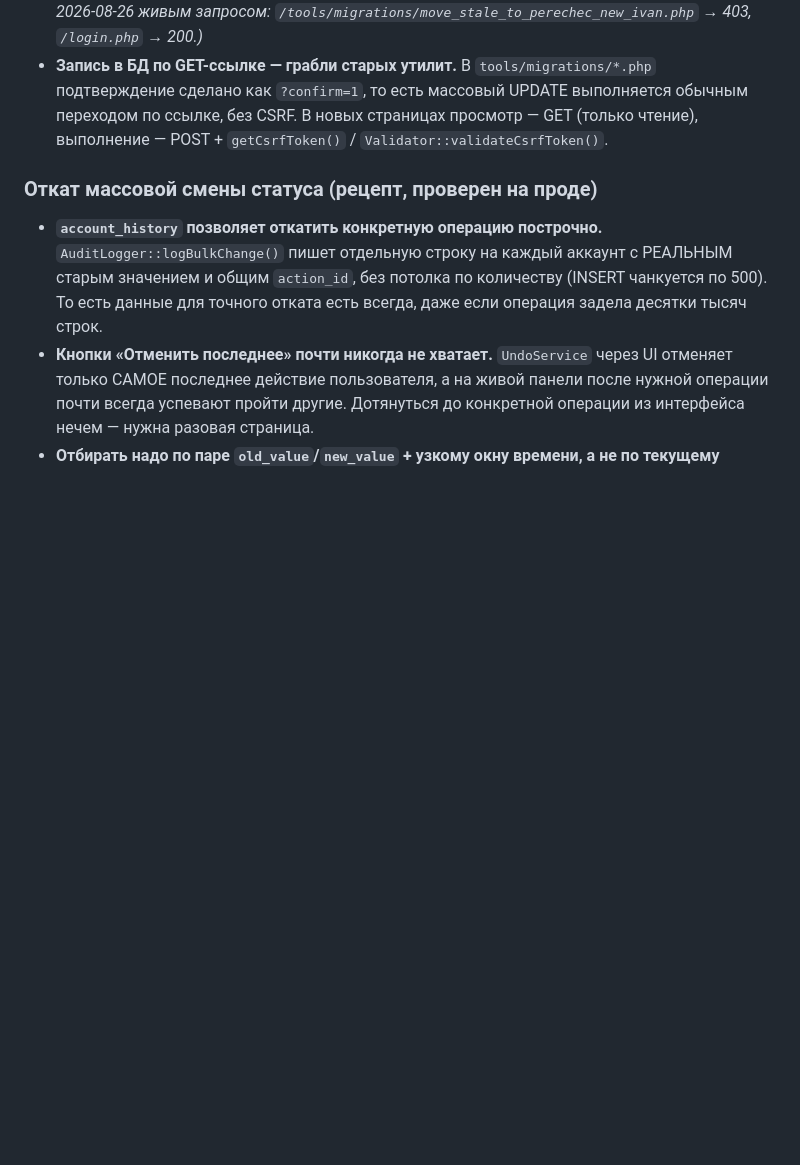
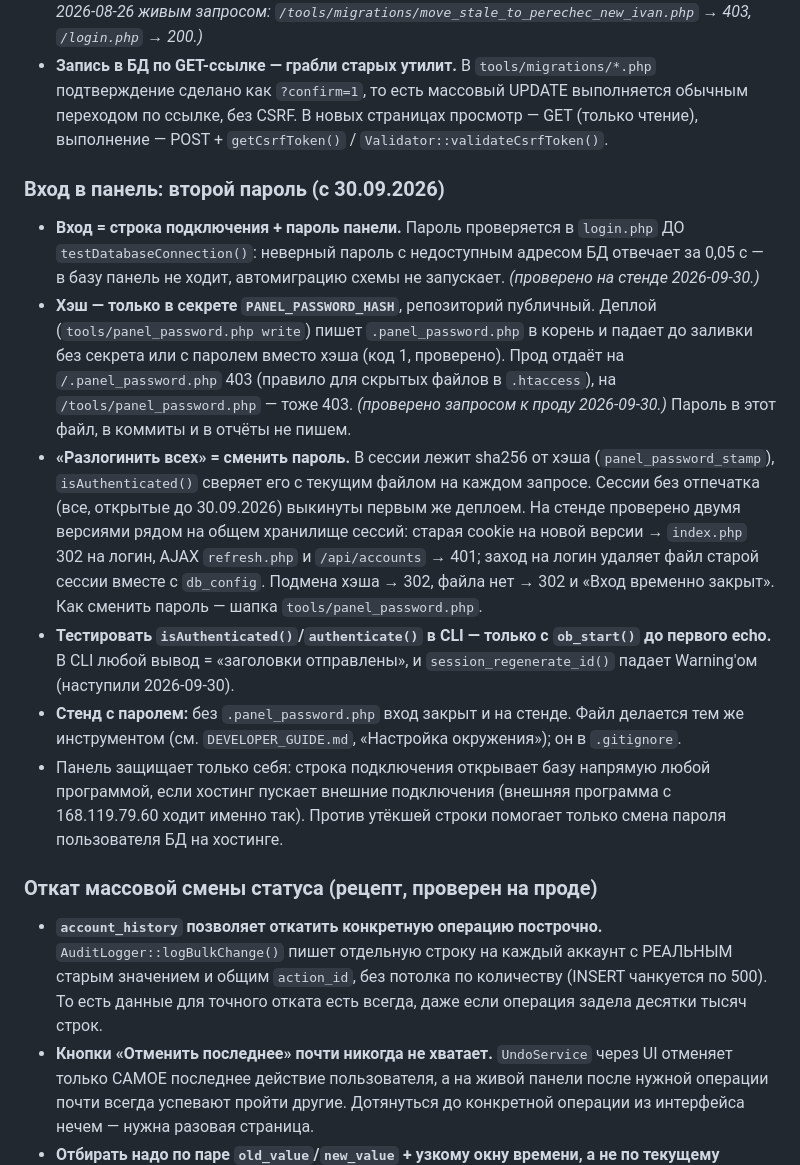
Before and after one commit to Ivan14044/accounts-dashboard, a Markdown page: CLAUDE.md, the part around the change. GitHub-like rendering; blank space fills up the shorter version.

Commit message:
docs(claude): факты про второй пароль входа в панель
Co-Authored-By: Claude Opus 5.5 <noreply@anthropic.com>

```diff
--- a/CLAUDE.md
+++ b/CLAUDE.md
@@ -537,6 +537,36 @@ JSON.stringify({
   страницах просмотр — GET (только чтение), выполнение — POST + `getCsrfToken()`
   / `Validator::validateCsrfToken()`.
 
+### Вход в панель: второй пароль (с 30.09.2026)
+- **Вход = строка подключения + пароль панели.** Пароль проверяется в
+  `login.php` ДО `testDatabaseConnection()`: неверный пароль с недоступным
+  адресом БД отвечает за 0,05 с — в базу панель не ходит, автомиграцию схемы не
+  запускает. *(проверено на стенде 2026-09-30.)*
+- **Хэш — только в секрете `PANEL_PASSWORD_HASH`**, репозиторий публичный.
+  Деплой (`tools/panel_password.php write`) пишет `.panel_password.php` в корень
+  и падает до заливки без секрета или с паролем вместо хэша (код 1, проверено).
+  Прод отдаёт на `/.panel_password.php` 403 (правило для скрытых файлов в
+  `.htaccess`), на `/tools/panel_password.php` — тоже 403. *(проверено запросом
+  к проду 2026-09-30.)* Пароль в этот файл, в коммиты и в отчёты не пишем.
+- **«Разлогинить всех» = сменить пароль.** В сессии лежит sha256 от хэша
+  (`panel_password_stamp`), `isAuthenticated()` сверяет его с текущим файлом на
+  каждом запросе. Сессии без отпечатка (все, открытые до 30.09.2026) выкинуты
+  первым же деплоем. На стенде проверено двумя версиями рядом на общем
+  хранилище сессий: старая cookie на новой версии → `index.php` 302 на логин,
+  AJAX `refresh.php` и `/api/accounts` → 401; заход на логин удаляет файл старой
+  сессии вместе с `db_config`. Подмена хэша → 302, файла нет → 302 и «Вход
+  временно закрыт». Как сменить пароль — шапка `tools/panel_password.php`.
+- **Тестировать `isAuthenticated()`/`authenticate()` в CLI — только с
+  `ob_start()` до первого echo.** В CLI любой вывод = «заголовки отправлены»,
+  и `session_regenerate_id()` падает Warning'ом (наступили 2026-09-30).
+- **Стенд с паролем:** без `.panel_password.php` вход закрыт и на стенде.
+  Файл делается тем же инструментом (см. `DEVELOPER_GUIDE.md`, «Настройка
+  окружения»); он в `.gitignore`.
+- Панель защищает только себя: строка подключения открывает базу напрямую
+  любой программой, если хостинг пускает внешние подключения (внешняя
+  программа с 168.119.79.60 ходит именно так). Против утёкшей строки помогает
+  только смена пароля пользователя БД на хостинге.
+
 ### Откат массовой смены статуса (рецепт, проверен на проде)
 - **`account_history` позволяет откатить конкретную операцию построчно.**
   `AuditLogger::logBulkChange()` пишет отдельную строку на каждый аккаунт с
```
